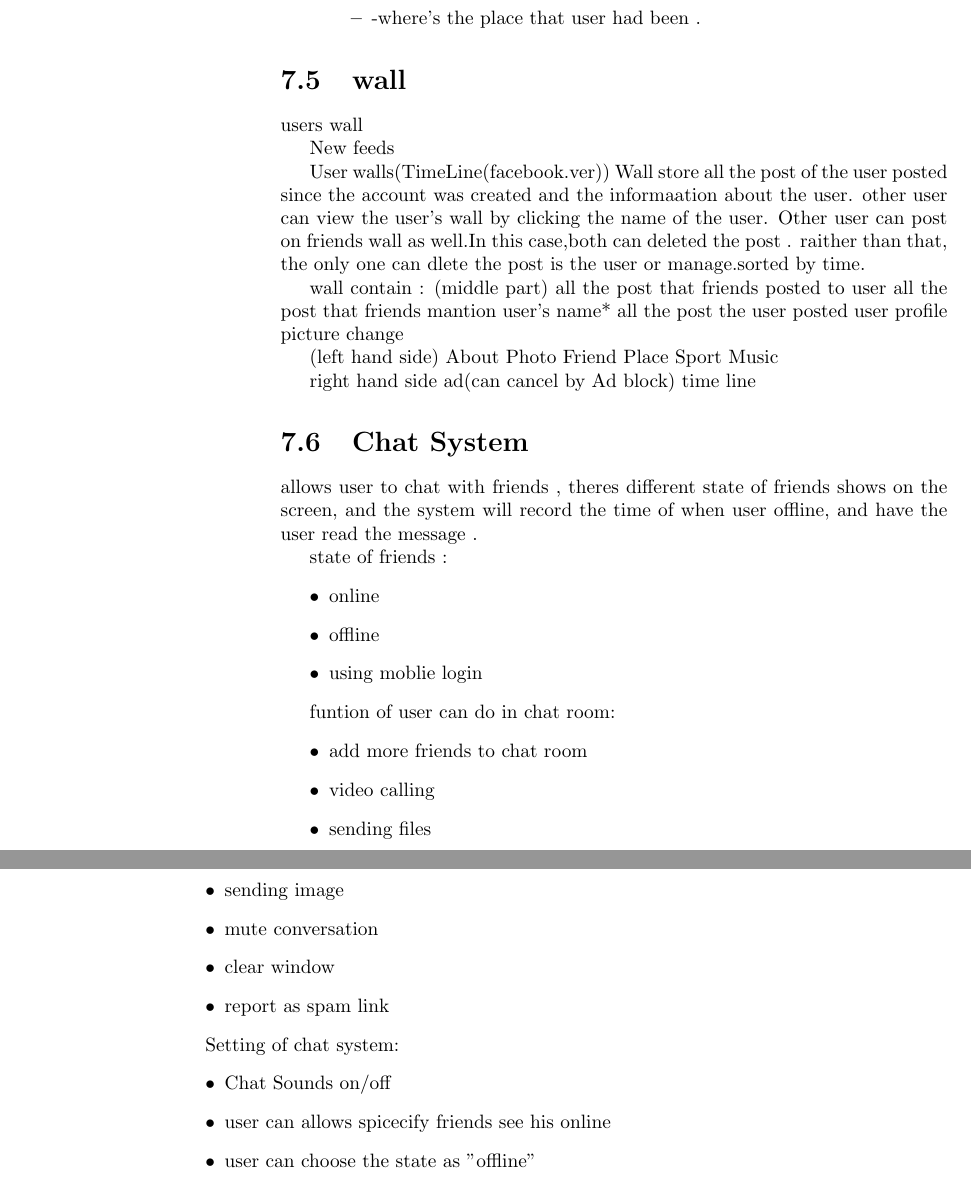
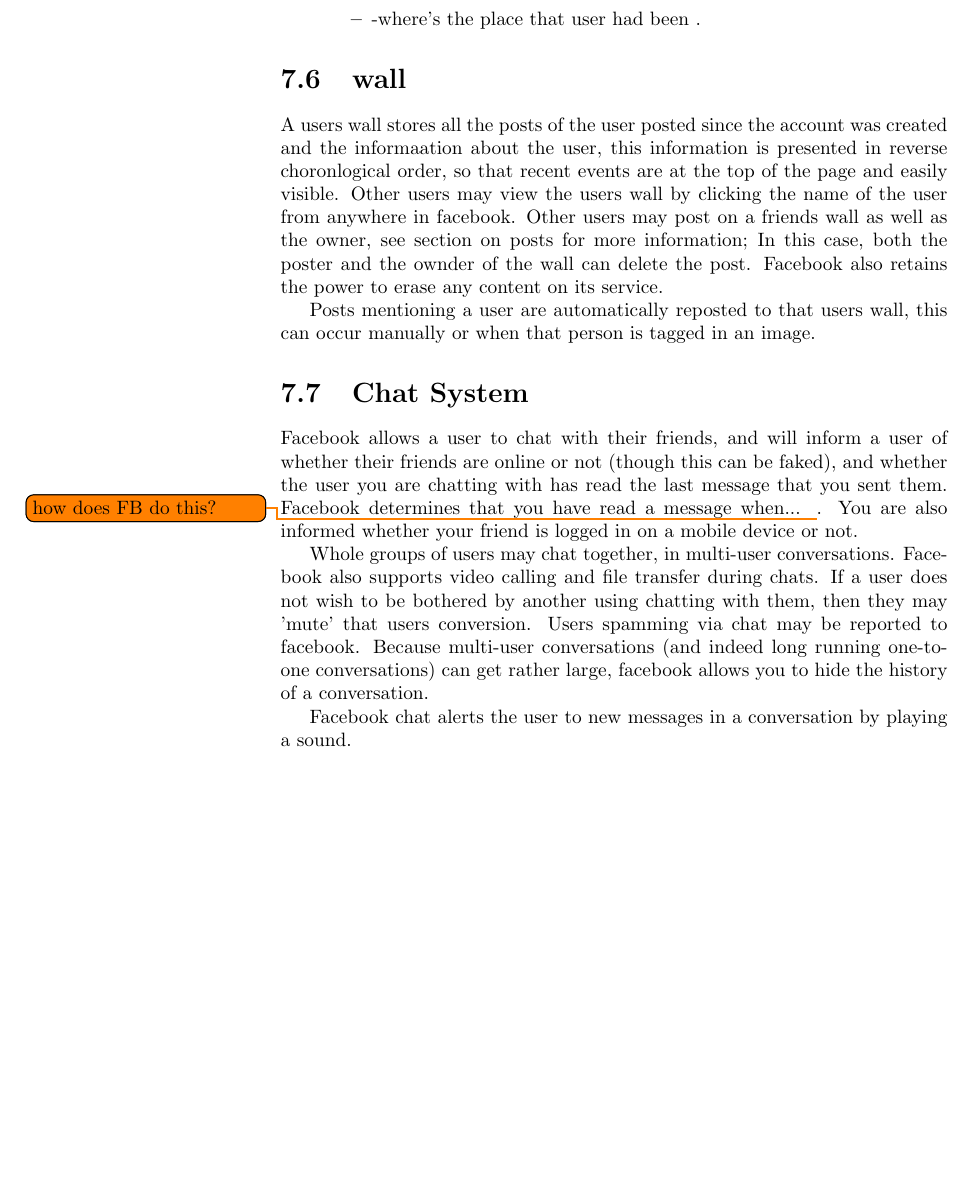
Before and after one commit to thomal/COMP208, a LaTeX thesis (writeup/project.tex, which reads writeup/text/requirements/facebook_chatSystem.tex, writeup/text/requirements/facebook_wall.tex): two parts of pages 16 and 17 of 41 before the commit and part of page 16 of 40 after it, the two joined at a grey line, cut so that both start at the same text, the shorter picture padded with empty space. Compiled offline with pdfLaTeX.

Commit message:
merged facebook function.txt wholly into writeup

```diff
--- a/writeup/text/requirements/facebook_chatSystem.tex
+++ b/writeup/text/requirements/facebook_chatSystem.tex
@@ -1,28 +1,17 @@
-allows user to chat with friends , theres different state of friends shows on
-the screen, and the system will record the time of when user offline, and have
-the user read the message .
+Facebook allows a user to chat with their friends, and will inform a user of
+whether their friends are online or not (though this can be faked), and whether
+the user you are chatting with has read the last message that you sent them.
+Facebook determines that you have read a message when... \todo{how does FB do
+this?}. You are also informed whether your friend is logged in on a mobile
+device or not.
 
-state of friends :
-\begin{itemize}
-\item online
-\item offline
-\item using moblie login
-\end{itemize}
+Whole groups of users may chat together, in multi-user conversations. Facebook
+also supports video calling and file transfer during chats. If a user does not
+wish to be bothered by another using chatting with them, then they may 'mute'
+that users conversion. Users spamming via chat may be reported to facebook.
+Because multi-user conversations (and indeed long running one-to-one
+conversations) can get rather large, facebook allows you to hide the history of
+a conversation.
 
-funtion of user can do in chat room:
-\begin{itemize}
-\item add more friends to chat room
-\item video calling
-\item sending files
-\item sending image
-\item mute conversation
-\item clear window
-\item report as spam link
-\end{itemize}
-
-Setting of chat system:
-\begin{itemize}
-\item Chat Sounds {on/off}
-\item user can allows spicecify friends see his online
-\item user can choose the state as "offline"
-\end{itemize}
+Facebook chat alerts the user to new messages in a conversation by playing a
+sound.
--- a/writeup/text/requirements/facebook_wall.tex
+++ b/writeup/text/requirements/facebook_wall.tex
@@ -1,29 +1,11 @@
-users wall
+A users wall stores all the posts of the user posted since the account was
+created and the informaation about the user, this information is presented in
+reverse choronlogical order, so that recent events are at the top of the page
+and easily visible. Other users may view the users wall by clicking the name of
+the user from anywhere in facebook. Other users may post on a friends wall as
+well as the owner, see section on posts for more information; In this case, both
+the poster and the ownder of the wall can delete the post. Facebook also retains
+the power to erase any content on its service.
 
-New feeds
-
-User walls(TimeLine(facebook.ver))
-Wall store all the post of the user posted since the account was created and the
-informaation about the user. other user can view the user's wall by clicking the
-name of the user. Other user can post on friends wall as well.In this case,both
-can deleted the post . raither than that, the only one can dlete the post is the
-user or manage.sorted by time.
-
-wall contain :
-(middle part)
-all the post that friends posted to user
-all the post that friends mantion user's name*
-all the post the user posted
-user profile picture change
-
-(left hand side)
-About
-Photo
-Friend
-Place
-Sport
-Music
-
-right hand side
-ad(can cancel by Ad block)
-time line
+Posts mentioning a user are automatically reposted to that users wall, this can
+occur manually or when that person is tagged in an image.
```
Also changed, not shown: facebook funtion.txt (deleted, +0 -62 lines), writeup/text/requirements/facebook_friend.tex (+10 -17 lines), writeup/text/requirements/facebook_user.tex (+10 -1 lines), writeup/project.pdf.
